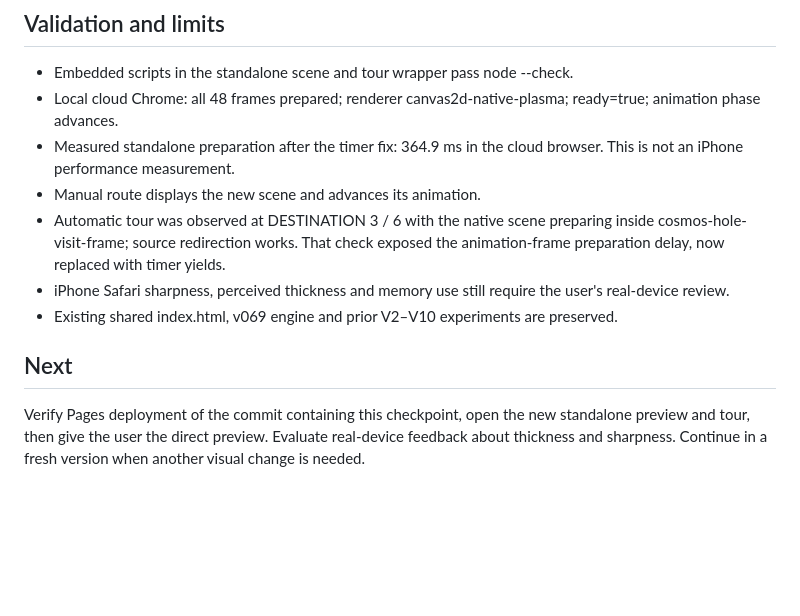
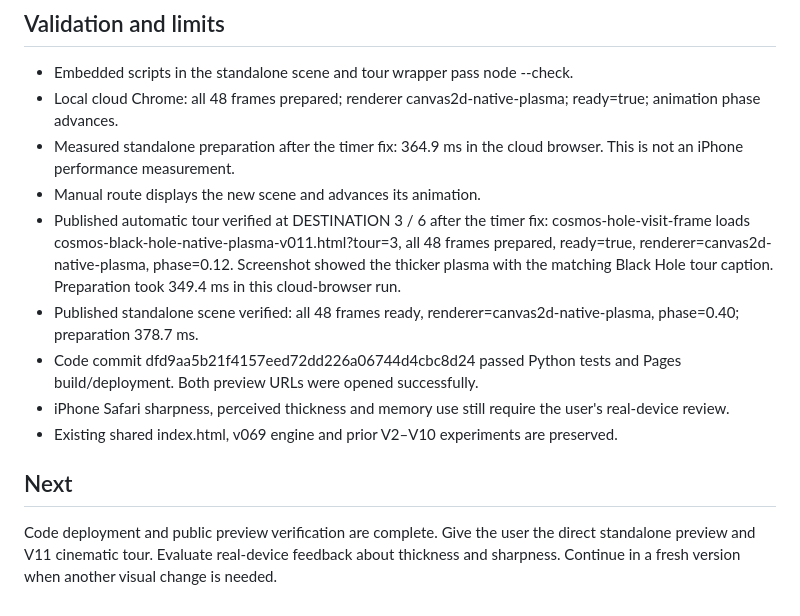
Before and after one commit to ThePatientAgent/GPT-6-PAgt, a Markdown page: COSMOS_BLACKHOLE_HANDOFF_2026-10-25.md, the part around the change. Drawn GitHub-style; blank space fills up the shorter version.

Commit message:
docs: record V11 public playback and automatic third-stop verification

```diff
--- a/COSMOS_BLACKHOLE_HANDOFF_2026-10-25.md
+++ b/COSMOS_BLACKHOLE_HANDOFF_2026-10-25.md
@@ -34,10 +34,12 @@ V9 widened a glow by displaced copies. V10 removed the offsets but retained a br
 - Local cloud Chrome: all 48 frames prepared; renderer canvas2d-native-plasma; ready=true; animation phase advances.
 - Measured standalone preparation after the timer fix: 364.9 ms in the cloud browser. This is not an iPhone performance measurement.
 - Manual route displays the new scene and advances its animation.
-- Automatic tour was observed at DESTINATION 3 / 6 with the native scene preparing inside cosmos-hole-visit-frame; source redirection works. That check exposed the animation-frame preparation delay, now replaced with timer yields.
+- Published automatic tour verified at DESTINATION 3 / 6 after the timer fix: cosmos-hole-visit-frame loads cosmos-black-hole-native-plasma-v011.html?tour=3, all 48 frames prepared, ready=true, renderer=canvas2d-native-plasma, phase=0.12. Screenshot showed the thicker plasma with the matching Black Hole tour caption. Preparation took 349.4 ms in this cloud-browser run.
+- Published standalone scene verified: all 48 frames ready, renderer=canvas2d-native-plasma, phase=0.40; preparation 378.7 ms.
+- Code commit dfd9aa5b21f4157eed72dd226a06744d4cbc8d24 passed Python tests and Pages build/deployment. Both preview URLs were opened successfully.
 - iPhone Safari sharpness, perceived thickness and memory use still require the user's real-device review.
 - Existing shared index.html, v069 engine and prior V2–V10 experiments are preserved.
 
 ## Next
-Verify Pages deployment of the commit containing this checkpoint, open the new standalone preview and tour, then give the user the direct preview.
+Code deployment and public preview verification are complete. Give the user the direct standalone preview and V11 cinematic tour.
 Evaluate real-device feedback about thickness and sharpness. Continue in a fresh version when another visual change is needed.
```
Also changed, not shown: COSMOS_STATUS.md (+1 -1 lines).
